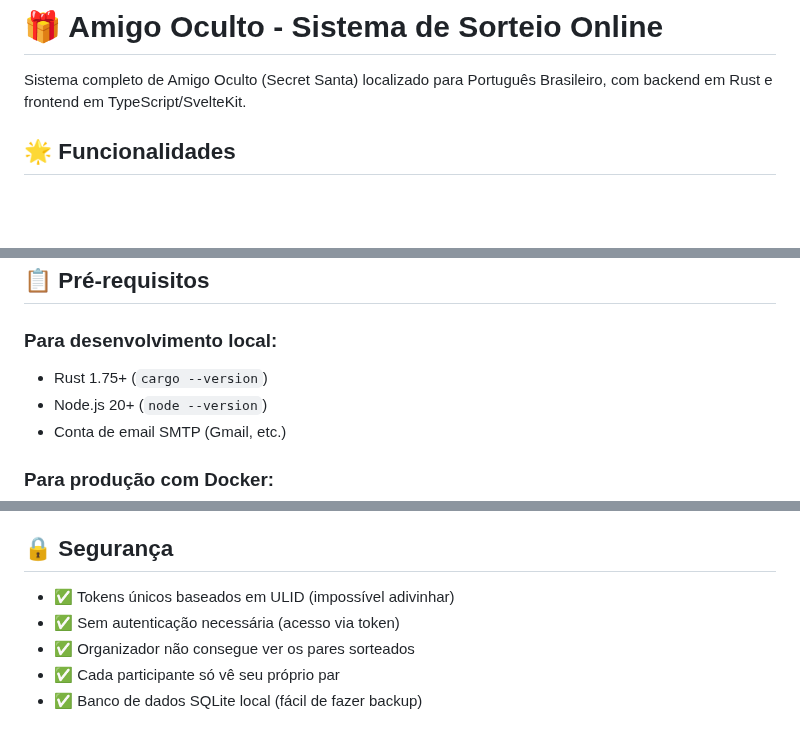
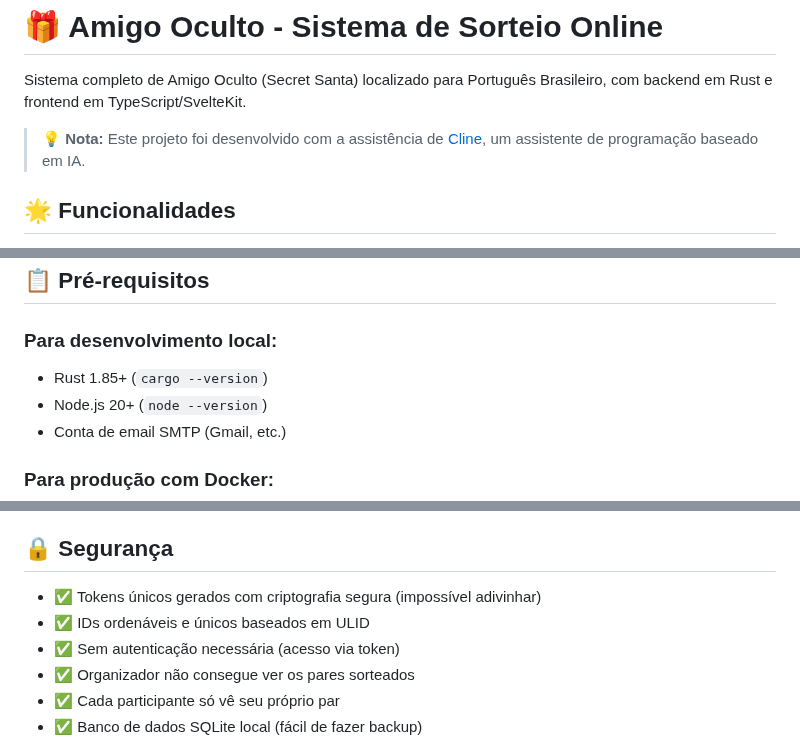
Before and after one commit to asmello/amigo-oculto, a Markdown page: README.md, 3 parts joined by grey strips. Drawn GitHub-style; blank space fills up the shorter version.

```diff
--- a/README.md
+++ b/README.md
@@ -1,6 +1,8 @@
 # 🎁 Amigo Oculto - Sistema de Sorteio Online
 
 Sistema completo de Amigo Oculto (Secret Santa) localizado para Português Brasileiro, com backend em Rust e frontend em TypeScript/SvelteKit.
+
+> **💡 Nota:** Este projeto foi desenvolvido com a assistência de [Cline](https://github.com/cline/cline), um assistente de programação baseado em IA.
 
 ## 🌟 Funcionalidades
 
@@ -30,7 +32,7 @@ Sistema completo de Amigo Oculto (Secret Santa) localizado para Português Brasi
 ## 📋 Pré-requisitos
 
 ### Para desenvolvimento local:
-- Rust 1.75+ (`cargo --version`)
+- Rust 1.85+ (`cargo --version`)
 - Node.js 20+ (`node --version`)
 - Conta de email SMTP (Gmail, etc.)
 
@@ -272,7 +274,8 @@ docker-compose up -d
 
 ## 🔒 Segurança
 
-- ✅ Tokens únicos baseados em ULID (impossível adivinhar)
+- ✅ Tokens únicos gerados com criptografia segura (impossível adivinhar)
+- ✅ IDs ordenáveis e únicos baseados em ULID
 - ✅ Sem autenticação necessária (acesso via token)
 - ✅ Organizador não consegue ver os pares sorteados
 - ✅ Cada participante só vê seu próprio par
```
